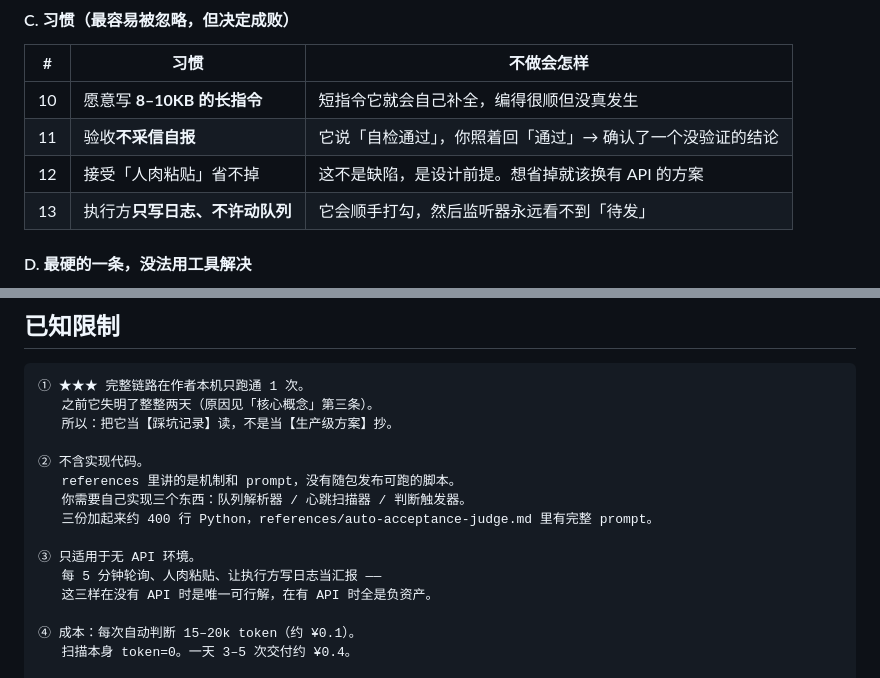
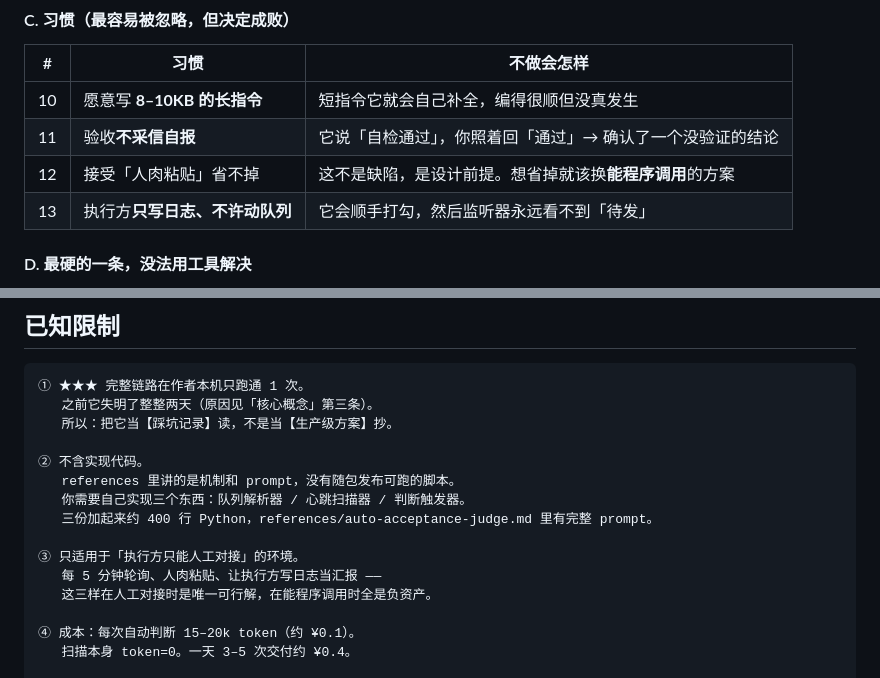
Before and after one commit to Lawcakfen/dispatch-brief, a Markdown page: README.md, 2 parts joined by grey strips. Rendered like a GitHub page.

```diff
--- a/README.md
+++ b/README.md
@@ -195,7 +205,7 @@ python wb_watch.py            # 手动跑一次，静默就是正常
 |---|---|---|
 | 10 | 愿意写 **8–10KB 的长指令** | 短指令它就会自己补全，编得很顺但没真发生 |
 | 11 | 验收**不采信自报** | 它说「自检通过」，你照着回「通过」→ 确认了一个没验证的结论 |
-| 12 | 接受「人肉粘贴」省不掉 | 这不是缺陷，是设计前提。想省掉就该换有 API 的方案 |
+| 12 | 接受「人肉粘贴」省不掉 | 这不是缺陷，是设计前提。想省掉就该换**能程序调用**的方案 |
 | 13 | 执行方**只写日志、不许动队列** | 它会顺手打勾，然后监听器永远看不到「待发」 |
 
 #### D. 最硬的一条，没法用工具解决
@@ -277,9 +287,9 @@ docs/preview.png                   预览图
    你需要自己实现三个东西：队列解析器 / 心跳扫描器 / 判断触发器。
    三份加起来约 400 行 Python，references/auto-acceptance-judge.md 里有完整 prompt。
 
-③ 只适用于无 API 环境。
+③ 只适用于「执行方只能人工对接」的环境。
    每 5 分钟轮询、人肉粘贴、让执行方写日志当汇报 ——
-   这三样在没有 API 时是唯一可行解，在有 API 时全是负资产。
+   这三样在人工对接时是唯一可行解，在能程序调用时全是负资产。
 
 ④ 成本：每次自动判断 15–20k token（约 ¥0.1）。
    扫描本身 token=0。一天 3–5 次交付约 ¥0.4。
```
Also changed, not shown: other parts of README.md (+17 -7 lines), SKILL.md (+23 -10 lines), references/automation.md (+2 -2 lines), docs/preview.png, 1 other file.
